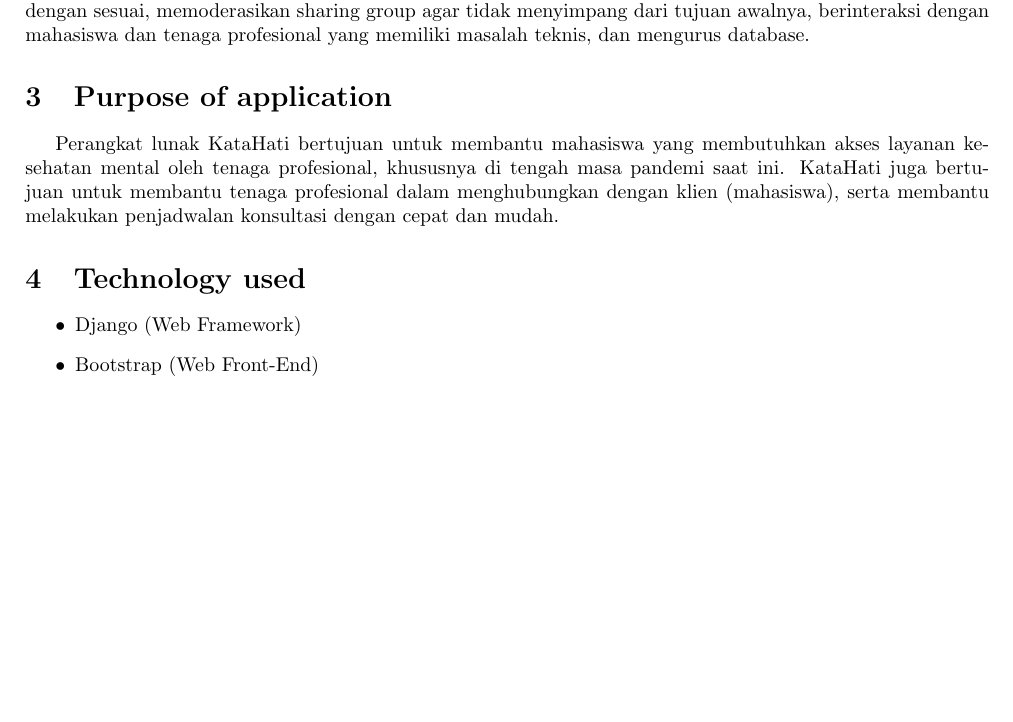
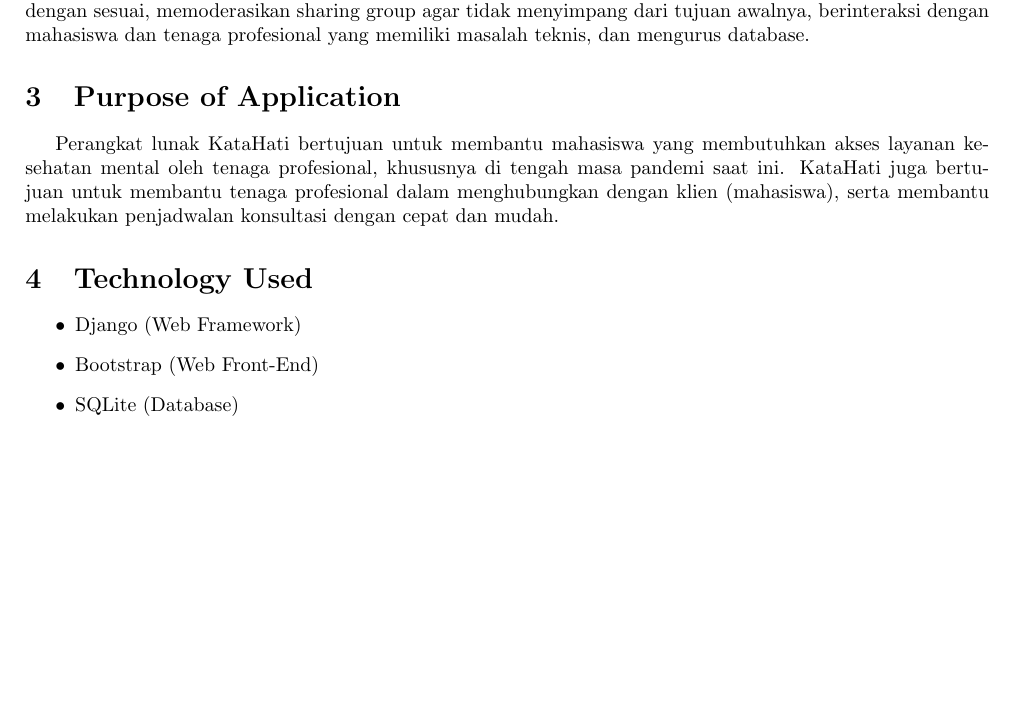
Before and after one commit to YapaYapaHuy/Final-Project-PPPL, a LaTeX document (Laporan/7. Laporan Akhir/Laporan Akhir.tex): part of page 2 of 10, cut so that both start at the same text, the shorter picture padded with empty space. Compiled offline with pdfLaTeX.

Commit message:
Tambahan bab 3 & 4 laporan akhir

```diff
--- a/Laporan/7. Laporan Akhir/Laporan Akhir.tex
+++ b/Laporan/7. Laporan Akhir/Laporan Akhir.tex
@@ -74,12 +74,13 @@
 	\par Mahasiswa pertama-tama membuat akun dengan mendaftarkan email mereka dan melakukan proses verifikasi. Lalu, mereka mengisi form yang berisi pertanyaan-pertanyaan mengenai gejala-gejala yang biasanya tampak pada orang-orang dengan masalah mental. Hasil dari form tersebut akan mengklasifikasikan masalah mental yang dialami mahasiswa (depresi, bipolar, OCD, dll) dan digunakan untuk mengarahkan mahasiswa tersebut kepada tenaga profesional dengan spesialisasi yang sesuai. Mahasiswa lalu memilih slot jadwal yang tersedia dari tenaga profesional yang ada dan membuat janji temu secara daring. Pada waktu yang sudah dipilih, mahasiswa akan bertemu dengan tenaga profesional melalui media chat untuk mendapatkan saran akan masalah mereka. Mahasiswa dapat memilih untuk konsultasi secara anonim bila mereka tidak ingin memberikan identitas mereka. Mahasiswa juga dapat bergabung dengan sharing group berisi mahasiswa-mahasiswa lain dengan masalah yang mirip untuk saling mendukung satu sama lain.
 	\par Tenaga profesional adalah dokter, tenaga magang, psikolog, atau mahasiswa dengan keahlian di bidang kesehatan mental yang bersedia membantu mahasiswa-mahasiswa yang memiliki masalah mental. Tenaga profesional memberikan jadwal dimana mereka memiliki waktu kosong dan dapat memberikan konsultasi daring. Lalu, tenaga profesional bertemu secara daring melalui chat dengan mahasiswa-mahasiswa yang sudah membuat janji untuk memberikan bantuan dan saran.
 	\par Admin adalah karyawan yang fasih komputer dan memiliki tugas memastikan semua proses dalam perangkat lunak ini berjalan dengan lancar. Tugas mereka antara lain adalah memastikan sistem penjadwalan berjalan dengan sesuai, memoderasikan sharing group agar tidak menyimpang dari tujuan awalnya, berinteraksi dengan mahasiswa dan tenaga profesional yang memiliki masalah teknis, dan mengurus database.
-	\section{Purpose of application}
+	\section{Purpose of Application}
 	\par Perangkat lunak KataHati bertujuan untuk membantu mahasiswa yang membutuhkan akses layanan kesehatan mental oleh tenaga profesional, khususnya di tengah masa pandemi saat ini. KataHati juga bertujuan untuk membantu tenaga profesional dalam menghubungkan dengan klien (mahasiswa), serta membantu melakukan penjadwalan konsultasi dengan cepat dan mudah.
-	\section{Technology used}
+	\section{Technology Used}
 	\begin{itemize}
 		\item Django (Web Framework)
 		\item Bootstrap (Web Front-End)
+		\item SQLite (Database)
 	\end{itemize}
 
 	\section{Application Diagram}
```
Also changed, not shown: Laporan/7. Laporan Akhir/Laporan Akhir.pdf, 1 other file.
